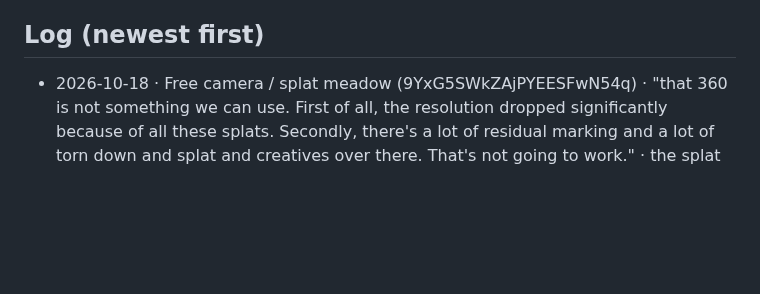
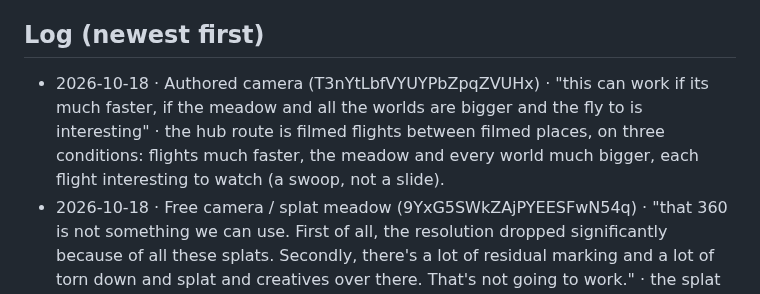
Before and after one commit to M-turtle/kingdom-quest, a Markdown page: DECISIONS.md, the part around the change. Drawn GitHub-style; blank space fills up the shorter version.

Commit message:
decisions: authored camera accepted on three conditions (faster, bigger, interesting)
Co-Authored-By: Claude Fable 5.1 <noreply@anthropic.com>

```diff
--- a/DECISIONS.md
+++ b/DECISIONS.md
@@ -19,6 +19,7 @@ Format: `- YYYY-MM-DD · topic · "his words" · what it means for the code`
 - 2026-09-17 · Order · "I need you to solve one by one do not try to solve all of them combined start with the home page"
 
 ## Log (newest first)
+- 2026-10-18 · Authored camera (T3nYtLbfVYUYPbZpqZVUHx) · "this can work if its much faster, if the meadow and all the worlds are bigger and the fly to is interesting" · the hub route is filmed flights between filmed places, on three conditions: flights much faster, the meadow and every world much bigger, each flight interesting to watch (a swoop, not a slide).
 - 2026-10-18 · Free camera / splat meadow (9YxG5SWkZAjPYEESFwN54q) · "that 360 is not something we can use. First of all, the resolution dropped significantly because of all these splats. Secondly, there's a lot of residual marking and a lot of torn down and splat and creatives over there. That's not going to work." · the splat (Gaussian) reconstruction route is closed for the kingdom; no free camera built from reconstructed frames; only the films' own pixels reach the screen.
 - 2026-10-18 · Meadow camera test (Ta48Z9v6ZmbP7VoJcZYLHz) · "keep going with the free camera test, show me when it's ready, the current turn is hard and slow, and stops after 120 degrees +-, also the meadow, which was massive in the original game is now a small area, we need it to be an actual meadow, wider + bigger, but that can wait till we fix the tech issues" · the scrubbed-film turn is not the answer (heavy to drag, slow, a third of a circle); the free-camera (splat) test continues; the meadow must be rebuilt as a wide, big place once the camera tech is settled.
 - 2026-10-18 · Filmed places (the Felt Pond, 3hx7vkAJxxNTfN72YnLwAs) · "This is indeed definitely the highest level I've seen so far. ... some objects like the firefly is in focus and out of focus because it's on a repeat. So the way that we're building the video flow should be a bit more complex. So it will not look like a video. ... when the frog jumped, it looked like it's jumping and going behind a screen. So we have to be careful with what is background and what is foreground. ... Let's look at the home meadow. ... can we still do the 360? Or can we even do something better? Can we fly through the meadow? Let's take it up to the next level here and check." · the filmed-scene method is the level to build to; a scene loop carries no one-off event (ambient motion only, no creature crossing once), and the loop is built so it never reads as a repeat; every place has named depth layers (what is behind a creature, what stands in front of it), so a sprite never floats over the whole frame; next test = the home meadow with a 360 look-around and a fly-through.
```
